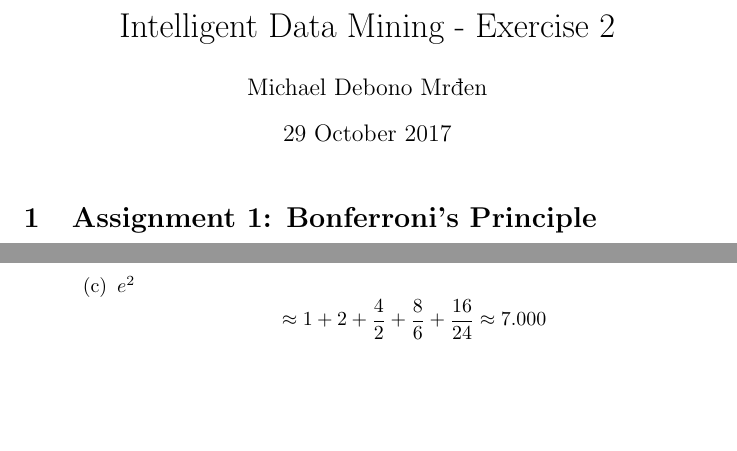
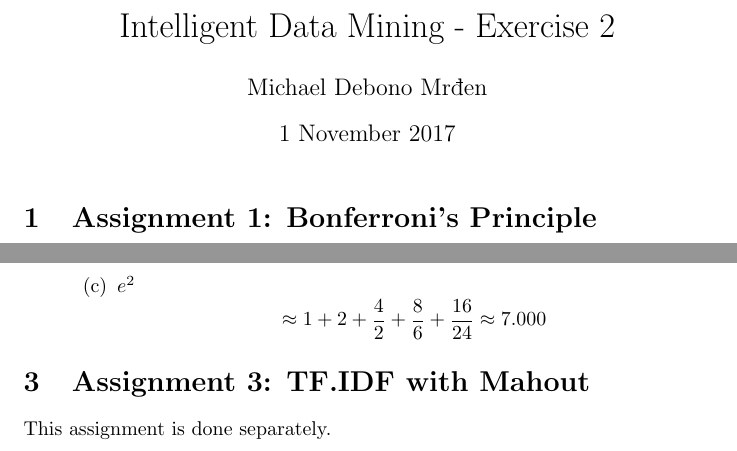
Before and after one commit to chrisprinz/epicdatamining, a LaTeX problem sheet (Michael/Exercise2/Exercise2.tex): two parts of pages 1 and 2 of 2, joined at a grey line, cut so that both start at the same text, the shorter picture padded with empty space. Compiled offline with pdfLaTeX.

Commit message:
Updated PDF

```diff
--- a/Michael/Exercise2/Exercise2.tex
+++ b/Michael/Exercise2/Exercise2.tex
@@ -6,7 +6,7 @@
 
 \title{Intelligent Data Mining - Exercise 2}
 \author{Michael Debono Mrđen}
-\date{29 October 2017}
+\date{1 November 2017}
 
 \begin{document}
 
@@ -75,7 +75,9 @@
 }
 \end{enumerate}
 }
-
 \end{enumerate}
 
+\section{Assignment 3: TF.IDF with Mahout}
+This assignment is done separately.
+
 \end{document}
```
Also changed, not shown: Michael/Exercise2/Exercise2.pdf.
